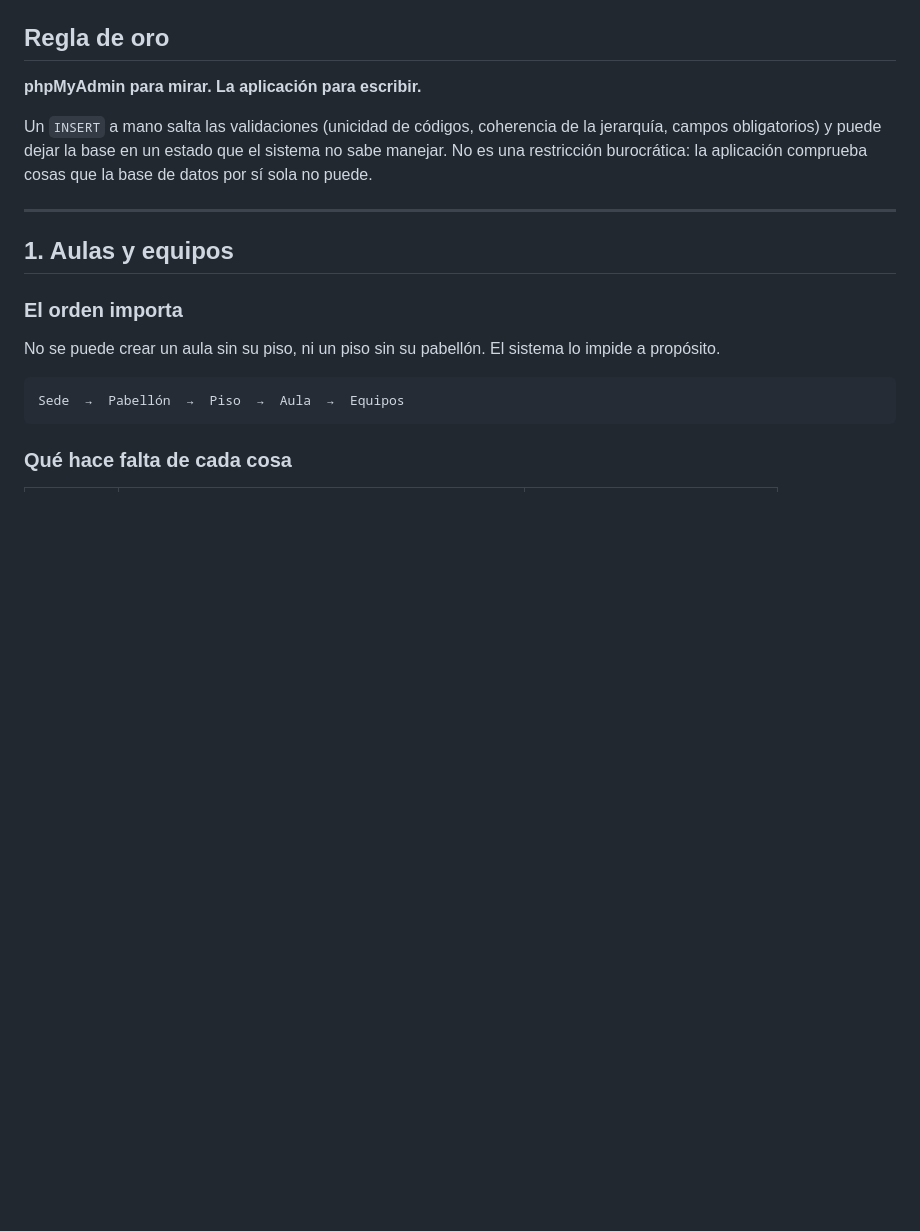
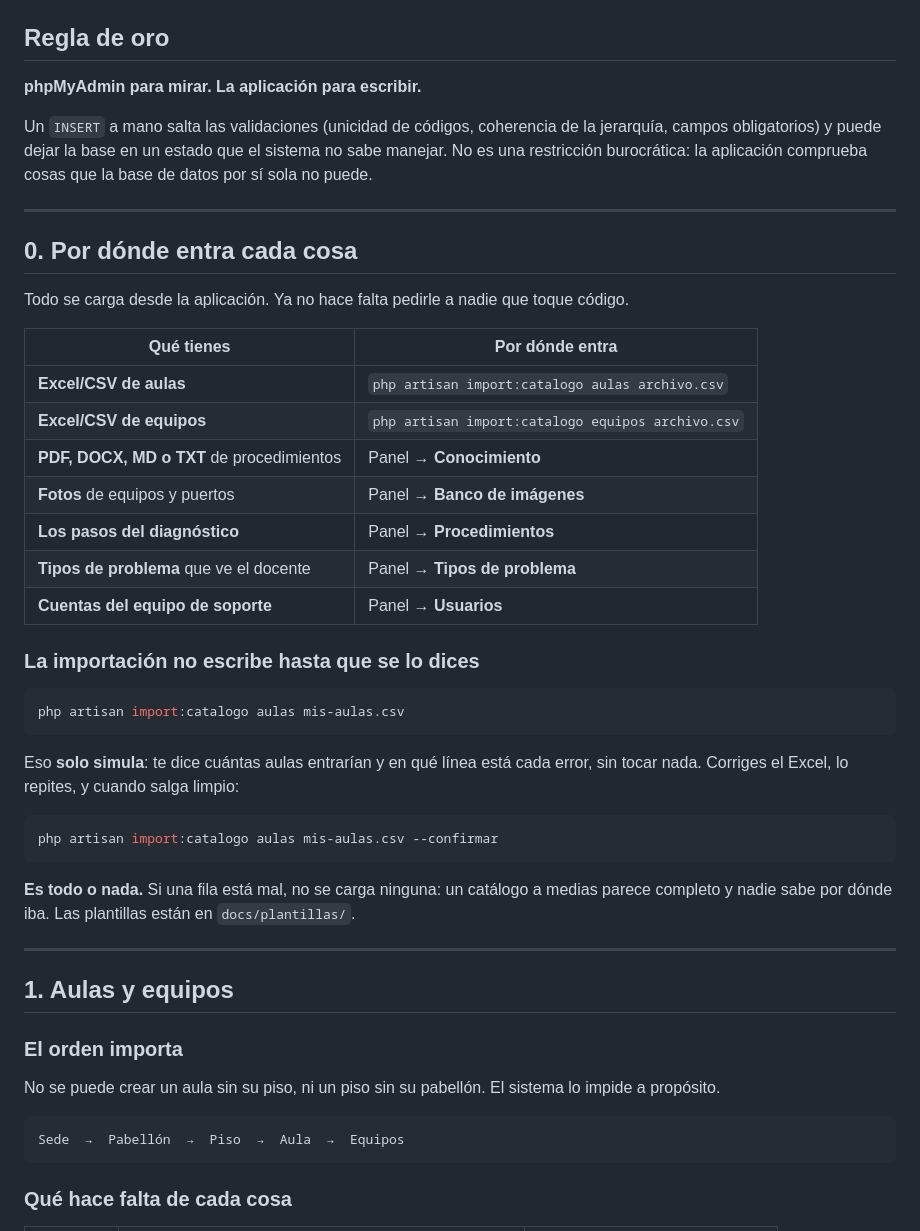
Before and after one commit to 75220834-cloud/PROYECTO-TALLER-DE-INV.-1, a Markdown page: docs/carga-de-datos.md, the part around the change. Drawn GitHub-style; blank space fills up the shorter version.

Commit message:
docs: guía de carga con todas las vías ya disponibles
Brayan ya no depende de nadie: cada cosa que tiene que subir tiene su
pantalla o su comando. Se documenta que la importación simula por defecto y
solo escribe con --confirmar, porque es la diferencia entre corregir el
Excel tranquilo y tener que limpiar la base para reintentar.

Co-Authored-By: Claude Opus 5 <noreply@anthropic.com>

````diff
--- a/docs/carga-de-datos.md
+++ b/docs/carga-de-datos.md
@@ -11,6 +11,38 @@ Guía para quien va a introducir la información real. El código ya está hecho
 **phpMyAdmin para mirar. La aplicación para escribir.**
 
 Un `INSERT` a mano salta las validaciones (unicidad de códigos, coherencia de la jerarquía, campos obligatorios) y puede dejar la base en un estado que el sistema no sabe manejar. No es una restricción burocrática: la aplicación comprueba cosas que la base de datos por sí sola no puede.
+
+---
+
+## 0. Por dónde entra cada cosa
+
+Todo se carga desde la aplicación. Ya no hace falta pedirle a nadie que toque código.
+
+| Qué tienes | Por dónde entra |
+|---|---|
+| **Excel/CSV de aulas** | `php artisan import:catalogo aulas archivo.csv` |
+| **Excel/CSV de equipos** | `php artisan import:catalogo equipos archivo.csv` |
+| **PDF, DOCX, MD o TXT** de procedimientos | Panel → **Conocimiento** |
+| **Fotos** de equipos y puertos | Panel → **Banco de imágenes** |
+| **Los pasos del diagnóstico** | Panel → **Procedimientos** |
+| **Tipos de problema** que ve el docente | Panel → **Tipos de problema** |
+| **Cuentas del equipo de soporte** | Panel → **Usuarios** |
+
+### La importación no escribe hasta que se lo dices
+
+```bash
+php artisan import:catalogo aulas mis-aulas.csv
+```
+
+Eso **solo simula**: te dice cuántas aulas entrarían y en qué línea está cada error, sin tocar
+nada. Corriges el Excel, lo repites, y cuando salga limpio:
+
+```bash
+php artisan import:catalogo aulas mis-aulas.csv --confirmar
+```
+
+**Es todo o nada.** Si una fila está mal, no se carga ninguna: un catálogo a medias parece
+completo y nadie sabe por dónde iba. Las plantillas están en `docs/plantillas/`.
 
 ---
 
````
Also changed, not shown: README.md (+3 -0 lines).
